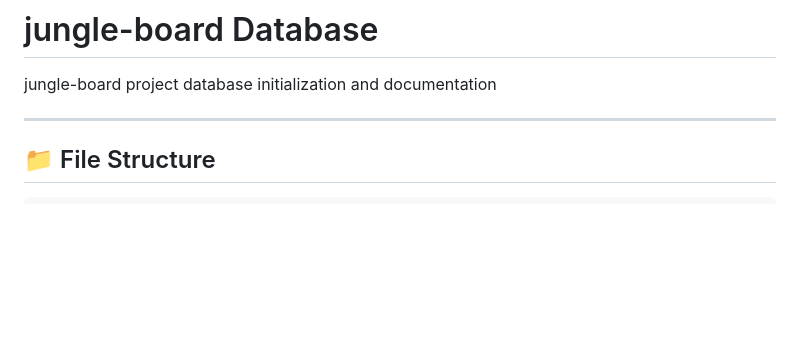
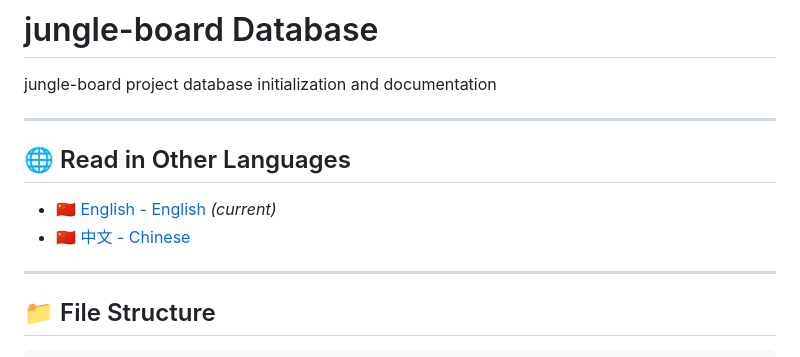
Before and after one commit to Intelli-Jungle/jungle-board, a Markdown page: backend/database/README.md, the part around one of its changes. Rendered like a GitHub page; blank space fills up the shorter version.

Commit message:
docs: Add language switch links to database README

```diff
--- a/backend/database/README.md
+++ b/backend/database/README.md
@@ -1,6 +1,13 @@
 # jungle-board Database
 
  jungle-board project database initialization and documentation
+
+---
+
+## 🌐 Read in Other Languages
+
+- 🇨🇳 [English - English](README.md) *(current)*
+- 🇨🇳 [中文 - Chinese](README_ZH.md)
 
 ---
 
```
Also changed, not shown: other parts of backend/database/README.md (+3 -3 lines), backend/database/README_ZH.md (+11 -4 lines).
